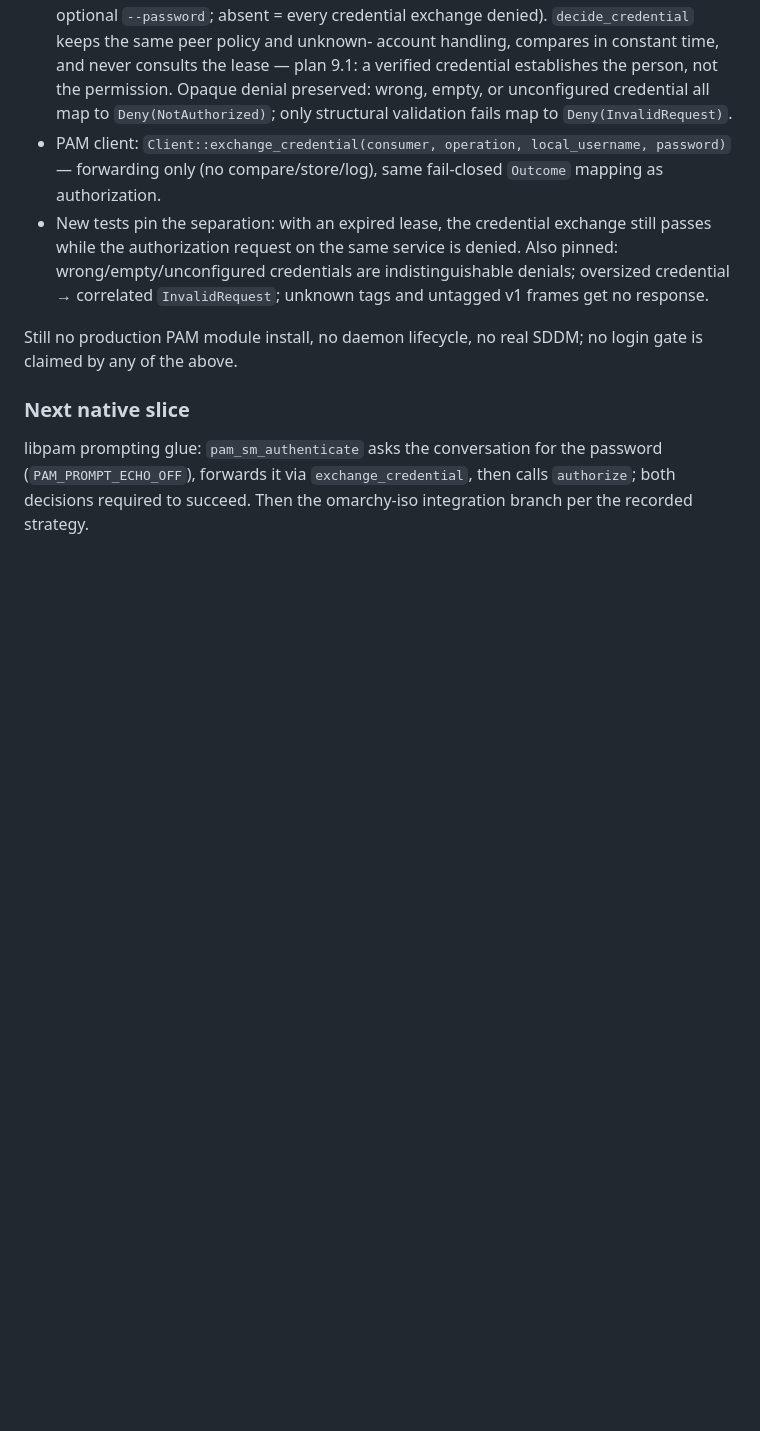
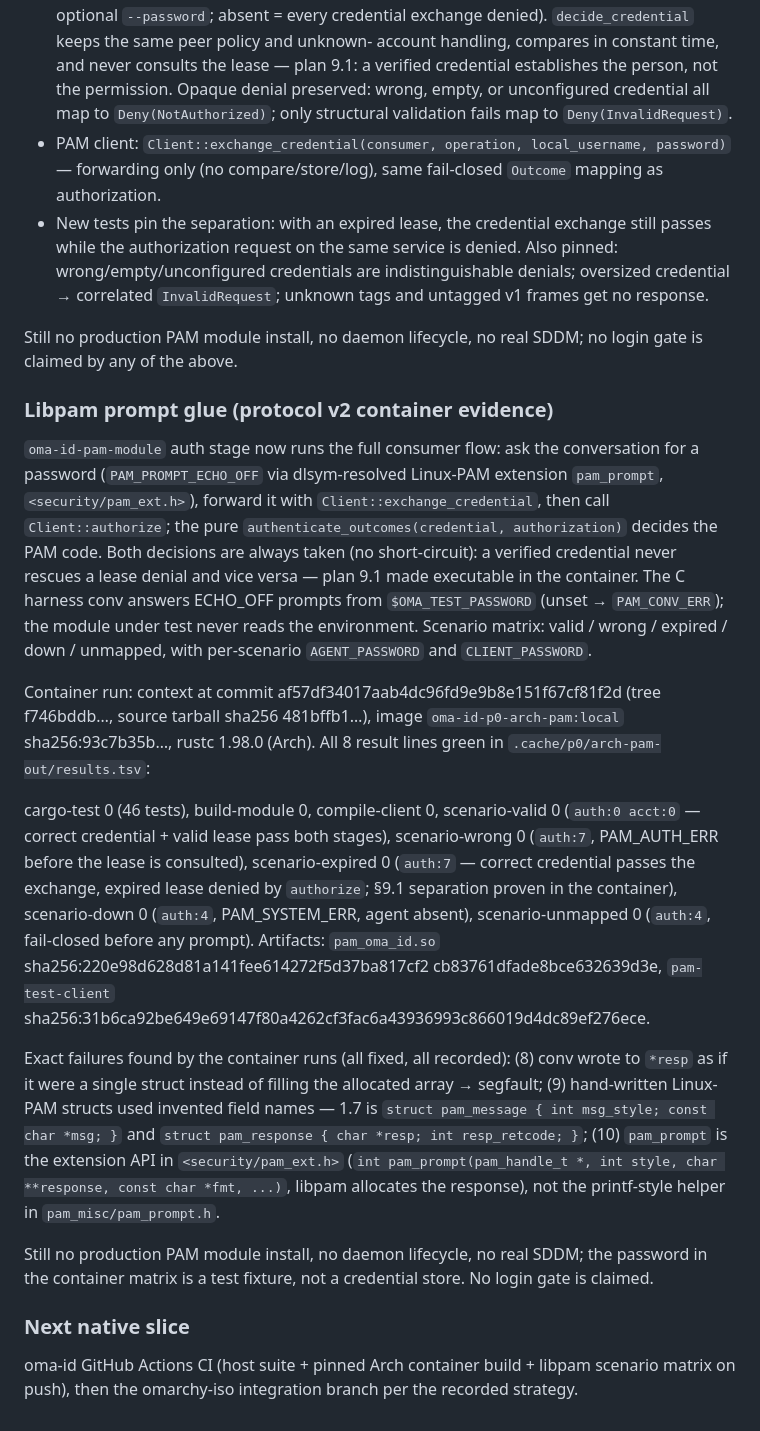
Before and after one commit to Rovel/oma-id, a Markdown page: docs/p0/native-baseline.md, the part around the change. Drawn GitHub-style; blank space fills up the shorter version.

Commit message:
docs(p0): record libpam prompt glue container evidence

```diff
--- a/docs/p0/native-baseline.md
+++ b/docs/p0/native-baseline.md
@@ -229,9 +229,52 @@ for this slice): `mise run p0:agent-core` → 45 tests / 0 failures.
 Still no production PAM module install, no daemon lifecycle, no real SDDM;
 no login gate is claimed by any of the above.
 
+### Libpam prompt glue (protocol v2 container evidence)
+
+`oma-id-pam-module` auth stage now runs the full consumer flow: ask the
+conversation for a password (`PAM_PROMPT_ECHO_OFF` via dlsym-resolved
+Linux-PAM extension `pam_prompt`, `<security/pam_ext.h>`), forward it with
+`Client::exchange_credential`, then call `Client::authorize`; the pure
+`authenticate_outcomes(credential, authorization)` decides the PAM code.
+Both decisions are always taken (no short-circuit): a verified credential
+never rescues a lease denial and vice versa — plan 9.1 made executable in
+the container. The C harness conv answers ECHO_OFF prompts from
+`$OMA_TEST_PASSWORD` (unset → `PAM_CONV_ERR`); the module under test never
+reads the environment. Scenario matrix: valid / wrong / expired / down /
+unmapped, with per-scenario `AGENT_PASSWORD` and `CLIENT_PASSWORD`.
+
+Container run: context at commit af57df34017aab4dc96fd9e9b8e151f67cf81f2d
+(tree f746bddb…, source tarball sha256 481bffb1…), image
+`oma-id-p0-arch-pam:local` sha256:93c7b35b…, rustc 1.98.0 (Arch). All 8
+result lines green in `.cache/p0/arch-pam-out/results.tsv`:
+
+cargo-test 0 (46 tests), build-module 0, compile-client 0,
+scenario-valid 0 (`auth:0 acct:0` — correct credential + valid lease pass
+both stages), scenario-wrong 0 (`auth:7`, PAM_AUTH_ERR before the lease is
+consulted), scenario-expired 0 (`auth:7` — correct credential passes the
+exchange, expired lease denied by `authorize`; §9.1 separation proven in
+the container), scenario-down 0 (`auth:4`, PAM_SYSTEM_ERR, agent absent),
+scenario-unmapped 0 (`auth:4`, fail-closed before any prompt).
+Artifacts: `pam_oma_id.so` sha256:220e98d628d81a141fee614272f5d37ba817cf2
+cb83761dfade8bce632639d3e, `pam-test-client`
+sha256:31b6ca92be649e69147f80a4262cf3fac6a43936993c866019d4dc89ef276ece.
+
+Exact failures found by the container runs (all fixed, all recorded):
+(8) conv wrote to `*resp` as if it were a single struct instead of filling
+the allocated array → segfault; (9) hand-written Linux-PAM structs used
+invented field names — 1.7 is `struct pam_message { int msg_style; const
+char *msg; }` and `struct pam_response { char *resp; int resp_retcode; }`;
+(10) `pam_prompt` is the extension API in `<security/pam_ext.h>`
+(`int pam_prompt(pam_handle_t *, int style, char **response, const char
+*fmt, ...)`, libpam allocates the response), not the printf-style helper
+in `pam_misc/pam_prompt.h`.
+
+Still no production PAM module install, no daemon lifecycle, no real SDDM;
+the password in the container matrix is a test fixture, not a credential
+store. No login gate is claimed.
+
 ### Next native slice
 
-libpam prompting glue: `pam_sm_authenticate` asks the conversation for the
-password (`PAM_PROMPT_ECHO_OFF`), forwards it via `exchange_credential`, then
-calls `authorize`; both decisions required to succeed. Then the omarchy-iso
-integration branch per the recorded strategy.
+oma-id GitHub Actions CI (host suite + pinned Arch container build + libpam
+scenario matrix on push), then the omarchy-iso integration branch per the
+recorded strategy.
```
